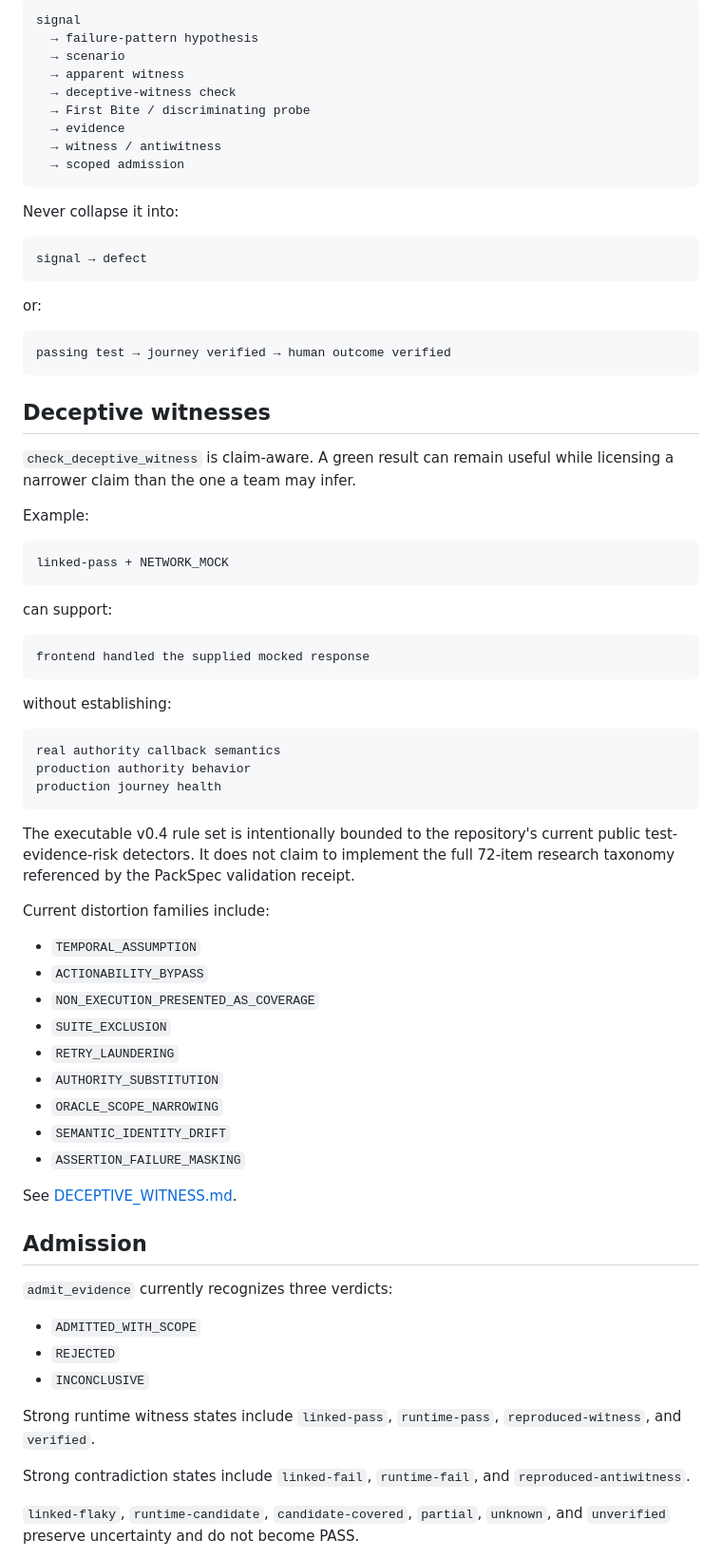
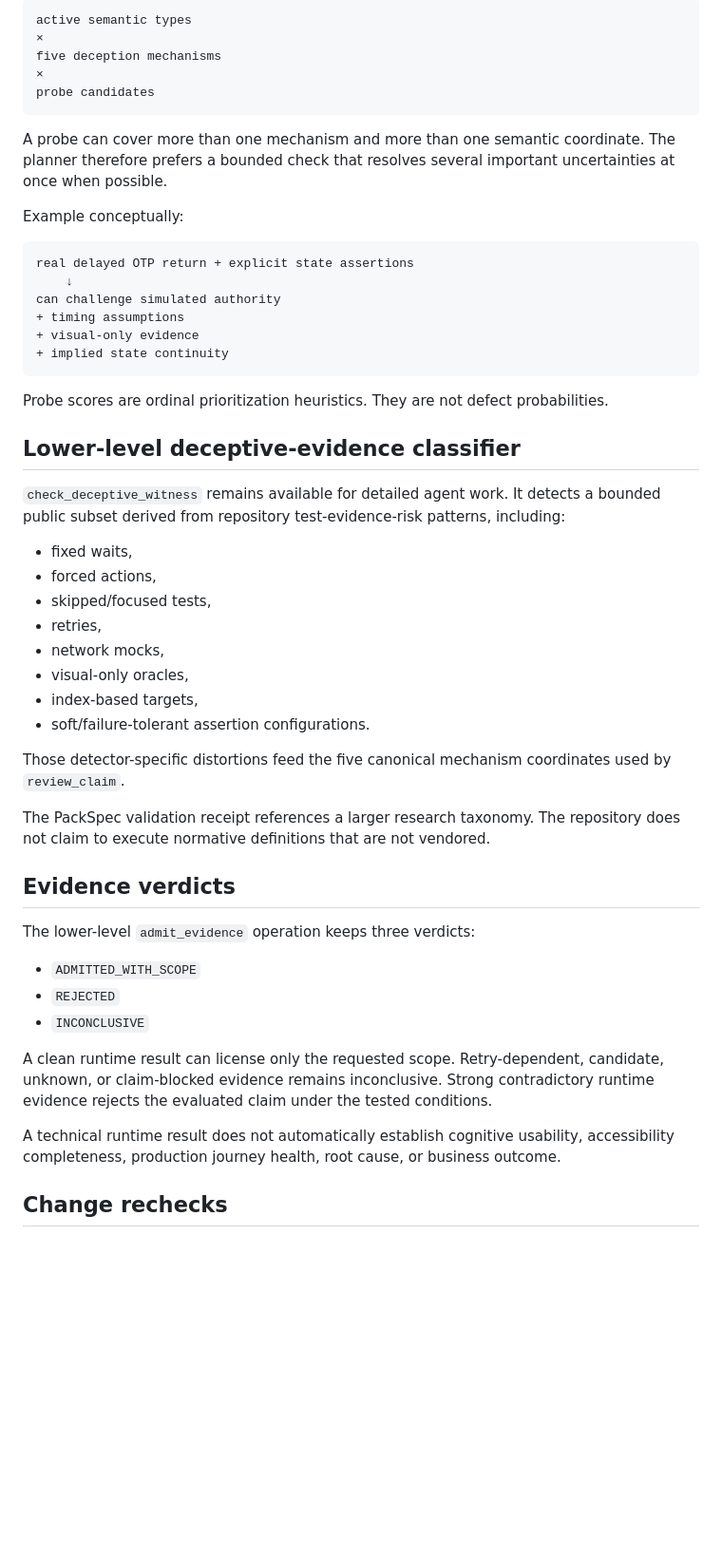
Before and after one commit to cyrillesaxo/ICEBERG, a Markdown page: docs/MCP.md, the part around one of its changes. Shown at 95% size. Drawn GitHub-style; blank space fills up the shorter version.

Commit message:
Document plain-language claim review and internal matrices

````diff
--- a/docs/MCP.md
+++ b/docs/MCP.md
@@ -59,79 +144,55 @@ The Tasks extension is intentionally not advertised yet. Current ICEBERG operati
 
 ```text
-signal
-  → failure-pattern hypothesis
-  → scenario
-  → apparent witness
-  → deceptive-witness check
-  → First Bite / discriminating probe
-  → evidence
-  → witness / antiwitness
-  → scoped admission
+active semantic types
+×
+five deception mechanisms
+×
+probe candidates
 ```
 
-Never collapse it into:
+A probe can cover more than one mechanism and more than one semantic coordinate. The planner therefore prefers a bounded check that resolves several important uncertainties at once when possible.
+
+Example conceptually:
 
 ```text
-signal → defect
+real delayed OTP return + explicit state assertions
+    ↓
+can challenge simulated authority
++ timing assumptions
++ visual-only evidence
++ implied state continuity
 ```
 
-or:
+Probe scores are ordinal prioritization heuristics. They are not defect probabilities.
 
-```text
-passing test → journey verified → human outcome verified
-```
+## Lower-level deceptive-evidence classifier
 
-## Deceptive witnesses
+`check_deceptive_witness` remains available for detailed agent work. It detects a bounded public subset derived from repository test-evidence-risk patterns, including:
 
-`check_deceptive_witness` is claim-aware. A green result can remain useful while licensing a narrower claim than the one a team may infer.
+- fixed waits,
+- forced actions,
+- skipped/focused tests,
+- retries,
+- network mocks,
+- visual-only oracles,
+- index-based targets,
+- soft/failure-tolerant assertion configurations.
 
-Example:
+Those detector-specific distortions feed the five canonical mechanism coordinates used by `review_claim`.
 
-```text
-linked-pass + NETWORK_MOCK
-```
+The PackSpec validation receipt references a larger research taxonomy. The repository does not claim to execute normative definitions that are not vendored.
 
-can support:
+## Evidence verdicts
 
-```text
-frontend handled the supplied mocked response
-```
-
-without establishing:
-
-```text
-real authority callback semantics
-production authority behavior
-production journey health
-```
-
-The executable v0.4 rule set is intentionally bounded to the repository's current public test-evidence-risk detectors. It does not claim to implement the full 72-item research taxonomy referenced by the PackSpec validation receipt.
-
-Current distortion families include:
-
-- `TEMPORAL_ASSUMPTION`
-- `ACTIONABILITY_BYPASS`
-- `NON_EXECUTION_PRESENTED_AS_COVERAGE`
-- `SUITE_EXCLUSION`
-- `RETRY_LAUNDERING`
-- `AUTHORITY_SUBSTITUTION`
-- `ORACLE_SCOPE_NARROWING`
-- `SEMANTIC_IDENTITY_DRIFT`
-- `ASSERTION_FAILURE_MASKING`
-
-See [DECEPTIVE_WITNESS.md](DECEPTIVE_WITNESS.md).
-
-## Admission
-
-`admit_evidence` currently recognizes three verdicts:
+The lower-level `admit_evidence` operation keeps three verdicts:
 
 - `ADMITTED_WITH_SCOPE`
 - `REJECTED`
 - `INCONCLUSIVE`
 
-Strong runtime witness states include `linked-pass`, `runtime-pass`, `reproduced-witness`, and `verified`.
+A clean runtime result can license only the requested scope. Retry-dependent, candidate, unknown, or claim-blocked evidence remains inconclusive. Strong contradictory runtime evidence rejects the evaluated claim under the tested conditions.
 
-Strong contradiction states include `linked-fail`, `runtime-fail`, and `reproduced-antiwitness`.
+A technical runtime result does not automatically establish cognitive usability, accessibility completeness, production journey health, root cause, or business outcome.
 
-`linked-flaky`, `runtime-candidate`, `candidate-covered`, `partial`, `unknown`, and `unverified` preserve uncertainty and do not become PASS.
+## Change rechecks
 
````
Also changed, not shown: other parts of docs/MCP.md (+162 -104 lines).
